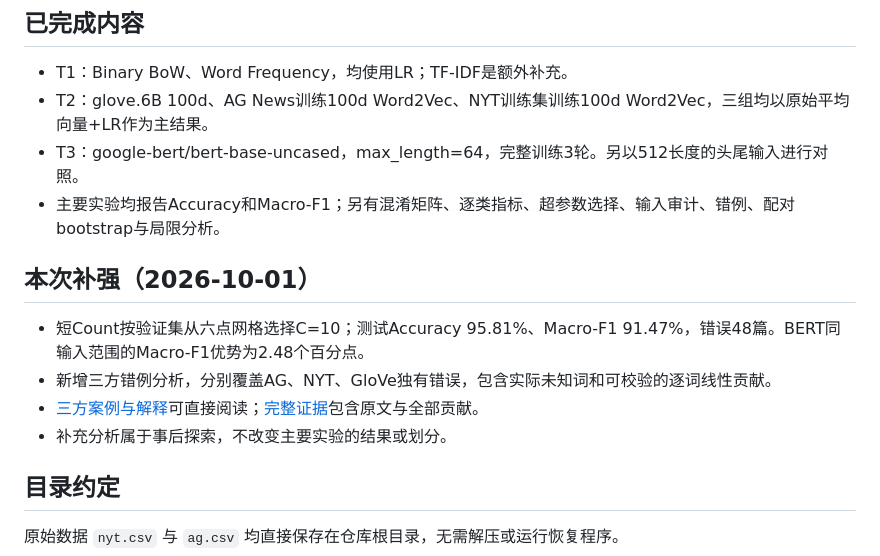
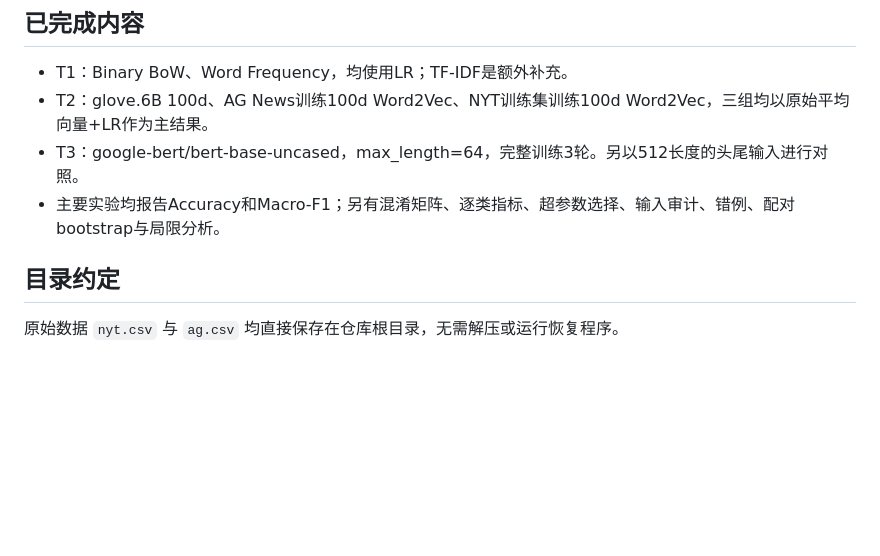
Before and after one commit to MaChuanZhi666/nlp-hw1-text-classification, a Markdown page: README.md, the part around the change. GitHub-like rendering; blank space fills up the shorter version.

```diff
--- a/README.md
+++ b/README.md
@@ -15,12 +15,7 @@
 - T3：google-bert/bert-base-uncased，max_length=64，完整训练3轮。另以512长度的头尾输入进行对照。
 - 主要实验均报告Accuracy和Macro-F1；另有混淆矩阵、逐类指标、超参数选择、输入审计、错例、配对bootstrap与局限分析。
 
-## 本次补强（2026-10-01）
 
-- 短Count按验证集从六点网格选择C=10；测试Accuracy 95.81%、Macro-F1 91.47%，错误48篇。BERT同输入范围的Macro-F1优势为2.48个百分点。
-- 新增三方错例分析，分别覆盖AG、NYT、GloVe独有错误，包含实际未知词和可校验的逐词线性贡献。
-- [三方案例与解释](required_analysis/t2_cases.md)可直接阅读；[完整证据](required_analysis/t2_case_evidence.json)包含原文与全部贡献。
-- 补充分析属于事后探索，不改变主要实验的结果或划分。
 
 ## 目录约定
 
```
